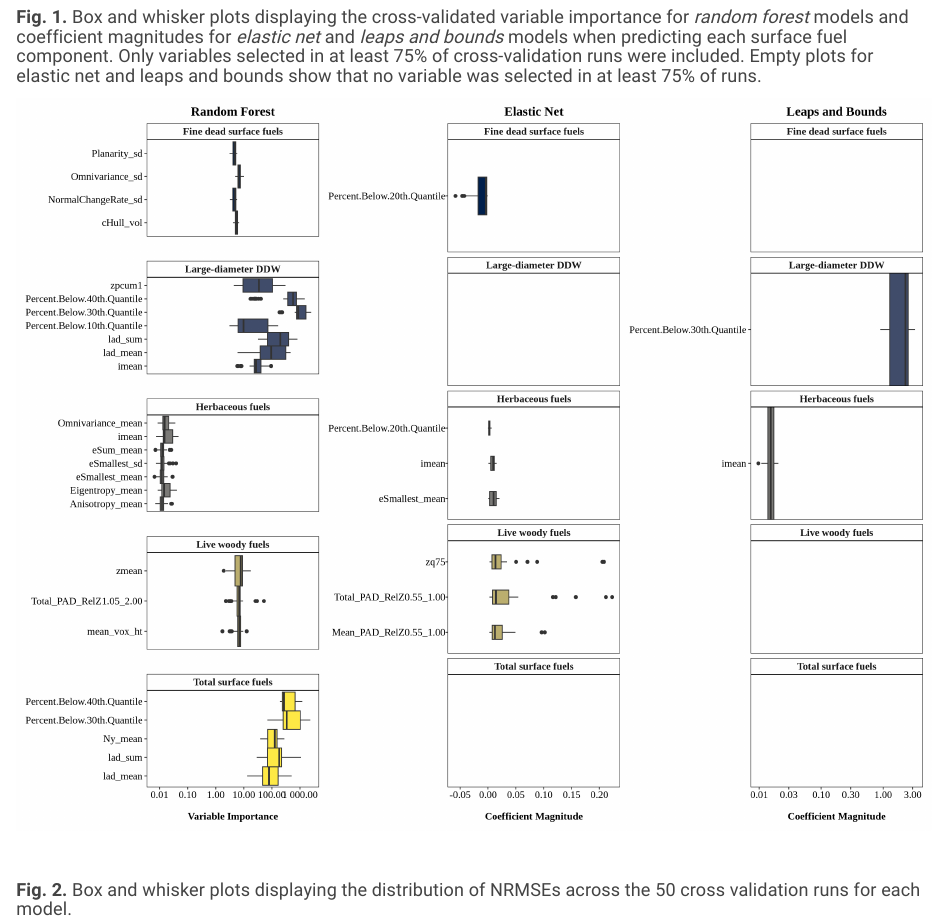
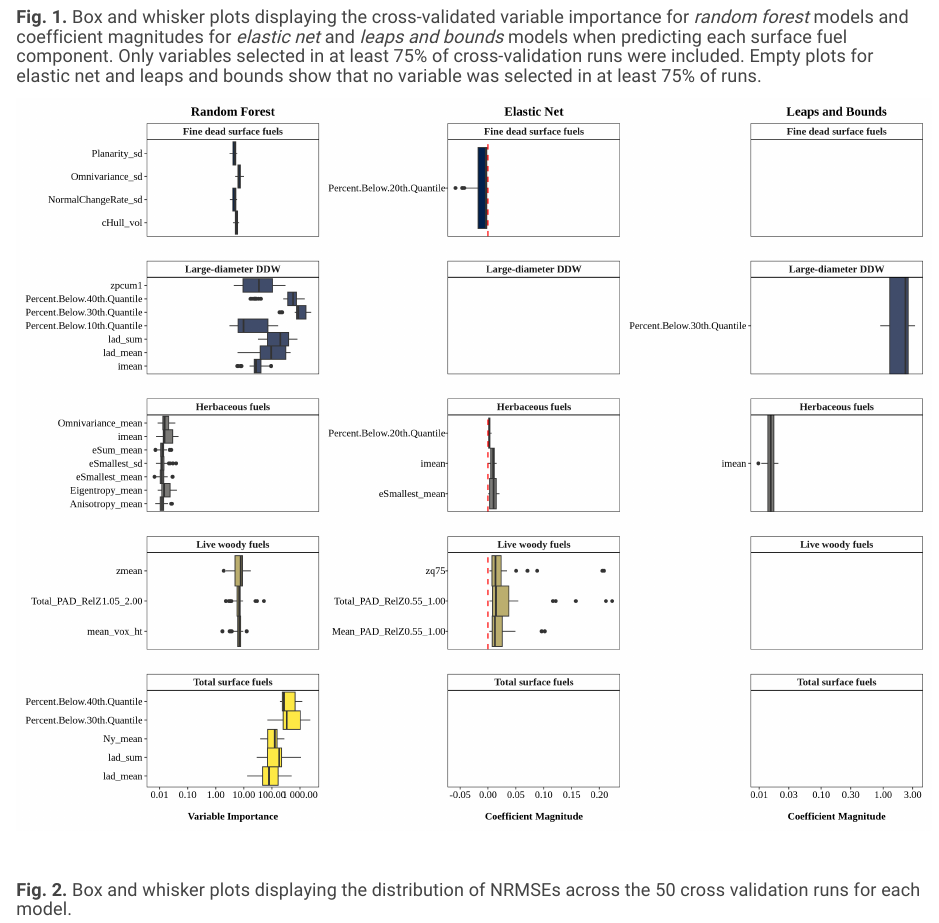
Before and after one commit to Ben-Helms/ESS-523A-Final, an R Markdown document (MS_dataAnalysis.Rmd): the page in a window 1100 px wide, from 4200 px down. Rendered offline with R 4.5, knitr and Pandoc, with nearby package versions; code that draws random numbers runs with fixed seeds of ours; some code elsewhere in the file could not run offline.

Commit message:
Updating variable importance fig

```diff
--- a/MS_dataAnalysis.Rmd
+++ b/MS_dataAnalysis.Rmd
@@ -1196,7 +1196,8 @@ dataset_cols <- setNames(
   levels(EN_Imp_75_var$Dataset))
 
 p2 <- ggplot(EN_Imp_75_var, aes(x = Coefficient, y = Predictor, fill = Dataset)) +
-  geom_boxplot(width = 0.4) +
+  geom_boxplot(width = 1, position = position_dodge2(preserve = "single")) +
+  theme(panel.spacing.y = unit(2, "lines")) +
   ggtitle("Elastic Net") +
   labs(x = "Coefficient Magnitude", y = NULL) +
   scale_x_continuous(
@@ -1218,7 +1219,8 @@ p2 <- ggplot(EN_Imp_75_var, aes(x = Coefficient, y = Predictor, fill = Dataset))
         panel.border     = element_rect(color = "black", fill = NA, linewidth = 0.5),
         strip.background = element_rect(fill = "transparent", color = "black"),
         strip.text = element_text(hjust = 0.5, size = 12, face = "bold")
-  )
+  ) +
+  geom_vline(xintercept = 0, color = "red", linetype = "dashed", linewidth = .75)
 
 # Leaps and Bounds coefficen magnitiude
 
@@ -1273,7 +1275,8 @@ dataset_cols <- setNames(
 
 
 p3 <- ggplot(LB_Imp_75_var, aes(x = coefficient, y = Predictor, fill = Dataset)) +
-  geom_boxplot(width = 0.4) +
+  geom_boxplot(width = 1, position = position_dodge2(preserve = "single")) +
+  theme(panel.spacing.y = unit(2, "lines")) +
   ggtitle("Leaps and Bounds") +
   labs(x = "Coefficient Magnitude", y = NULL) +
   scale_x_log10(labels = scales::label_number(),
```
Also changed, not shown: index.html, MS_dataAnalysis.Rmd (2 more changed lines).
